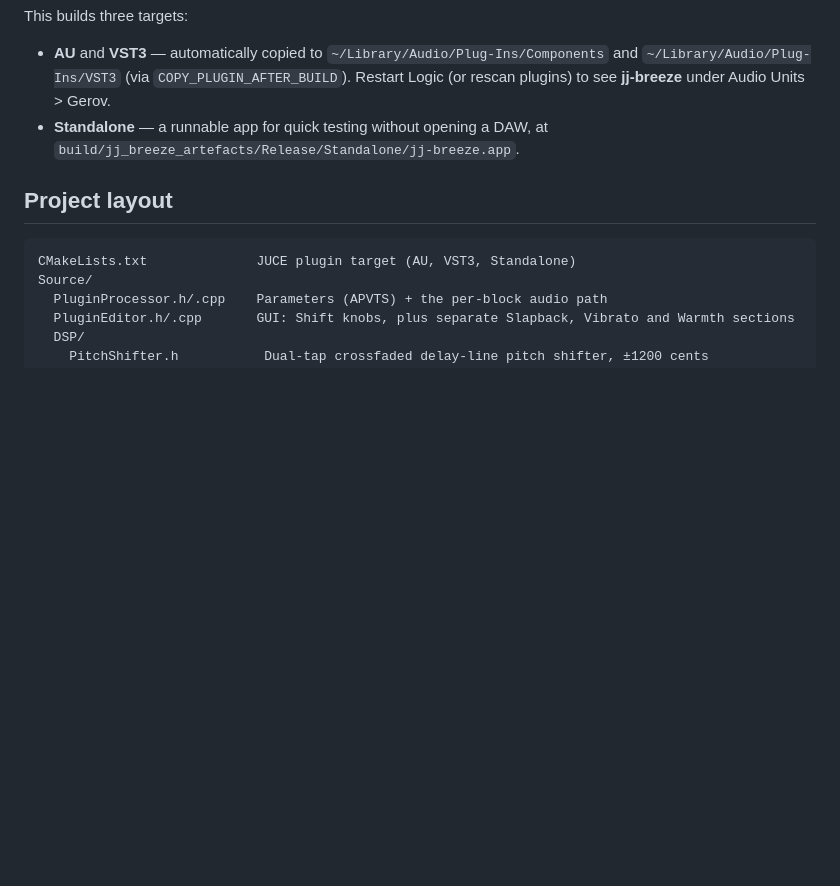
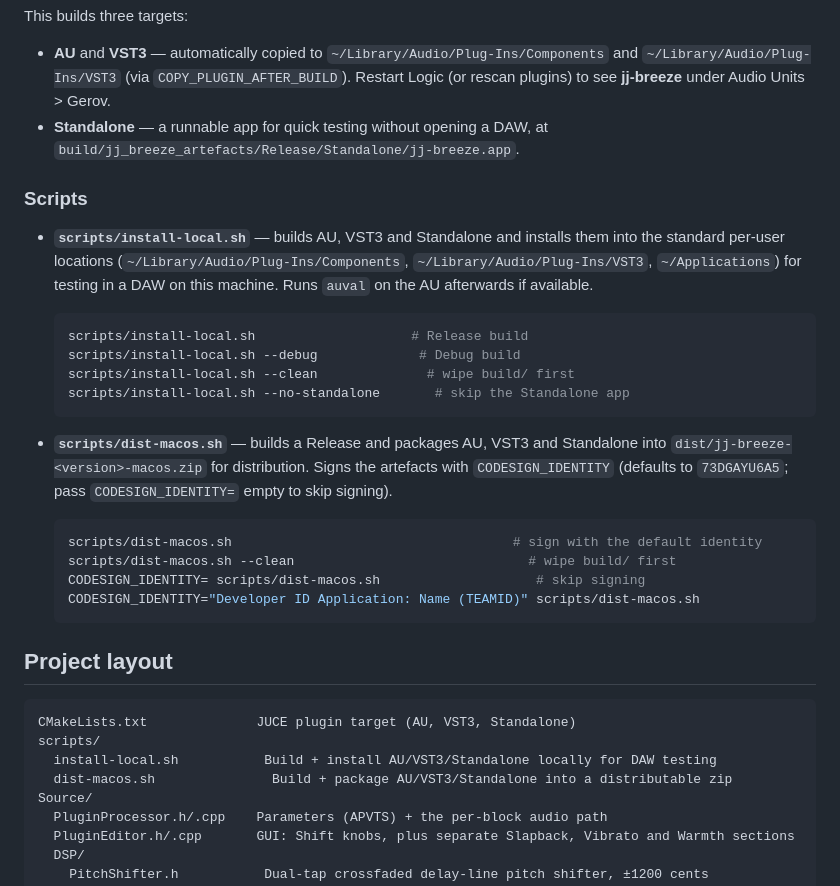
Before and after one commit to petergerov/jj-breeze, a Markdown page: README.md, the part around the change. Drawn GitHub-style; blank space fills up the shorter version.

Commit message:
Document install-local.sh and dist-macos.sh scripts in README
Adds a Scripts subsection under Building covering usage of
scripts/install-local.sh (build + install AU/VST3/Standalone locally
for DAW testing) and scripts/dist-macos.sh (build + package a
distributable zip, including the CODESIGN_IDENTITY default/override),
and lists both scripts in the Project layout tree.

Co-Authored-By: Claude Sonnet 5 <noreply@anthropic.com>
Claude-Session: https://claude.ai/code/session_01AFJDWrqmo2HevudoxKqWBq

````diff
--- a/README.md
+++ b/README.md
@@ -231,10 +231,40 @@ This builds three targets:
 - **Standalone** — a runnable app for quick testing without opening a DAW,
   at `build/jj_breeze_artefacts/Release/Standalone/jj-breeze.app`.
 
+### Scripts
+
+- **`scripts/install-local.sh`** — builds AU, VST3 and Standalone and
+  installs them into the standard per-user locations
+  (`~/Library/Audio/Plug-Ins/Components`, `~/Library/Audio/Plug-Ins/VST3`,
+  `~/Applications`) for testing in a DAW on this machine. Runs `auval` on
+  the AU afterwards if available.
+
+  ```sh
+  scripts/install-local.sh                    # Release build
+  scripts/install-local.sh --debug             # Debug build
+  scripts/install-local.sh --clean              # wipe build/ first
+  scripts/install-local.sh --no-standalone       # skip the Standalone app
+  ```
+
+- **`scripts/dist-macos.sh`** — builds a Release and packages AU, VST3 and
+  Standalone into `dist/jj-breeze-<version>-macos.zip` for distribution.
+  Signs the artefacts with `CODESIGN_IDENTITY` (defaults to `73DGAYU6A5`;
+  pass `CODESIGN_IDENTITY=` empty to skip signing).
+
+  ```sh
+  scripts/dist-macos.sh                                    # sign with the default identity
+  scripts/dist-macos.sh --clean                              # wipe build/ first
+  CODESIGN_IDENTITY= scripts/dist-macos.sh                    # skip signing
+  CODESIGN_IDENTITY="Developer ID Application: Name (TEAMID)" scripts/dist-macos.sh
+  ```
+
 ## Project layout
 
 ```
 CMakeLists.txt              JUCE plugin target (AU, VST3, Standalone)
+scripts/
+  install-local.sh           Build + install AU/VST3/Standalone locally for DAW testing
+  dist-macos.sh               Build + package AU/VST3/Standalone into a distributable zip
 Source/
   PluginProcessor.h/.cpp    Parameters (APVTS) + the per-block audio path
   PluginEditor.h/.cpp       GUI: Shift knobs, plus separate Slapback, Vibrato and Warmth sections
````
